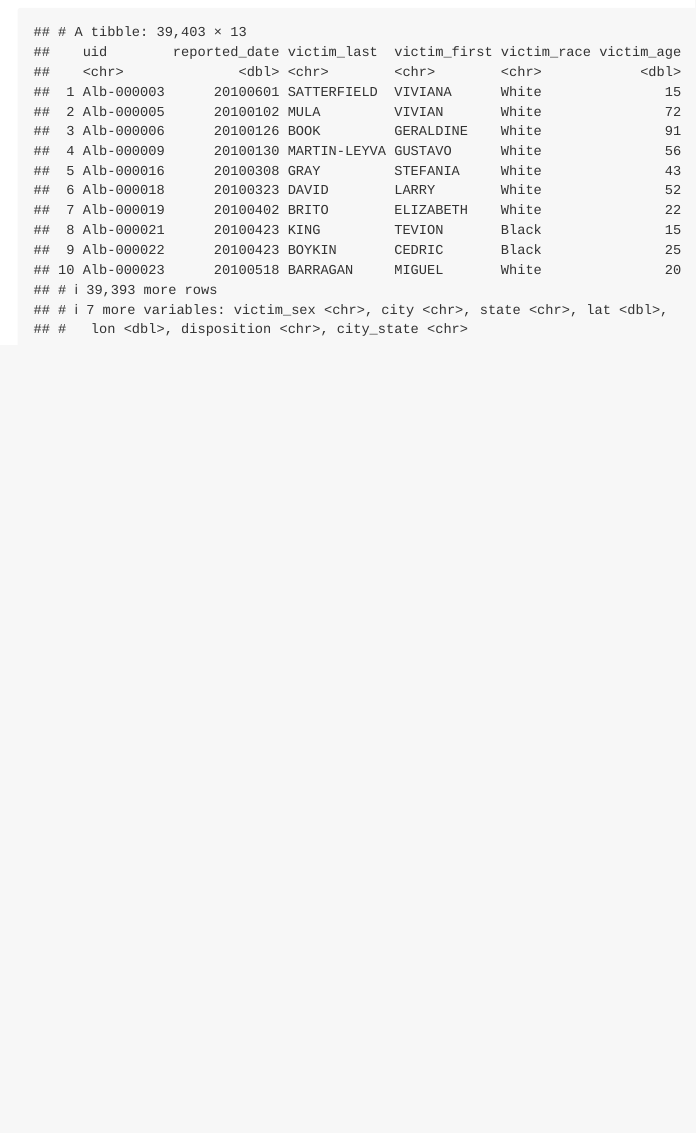
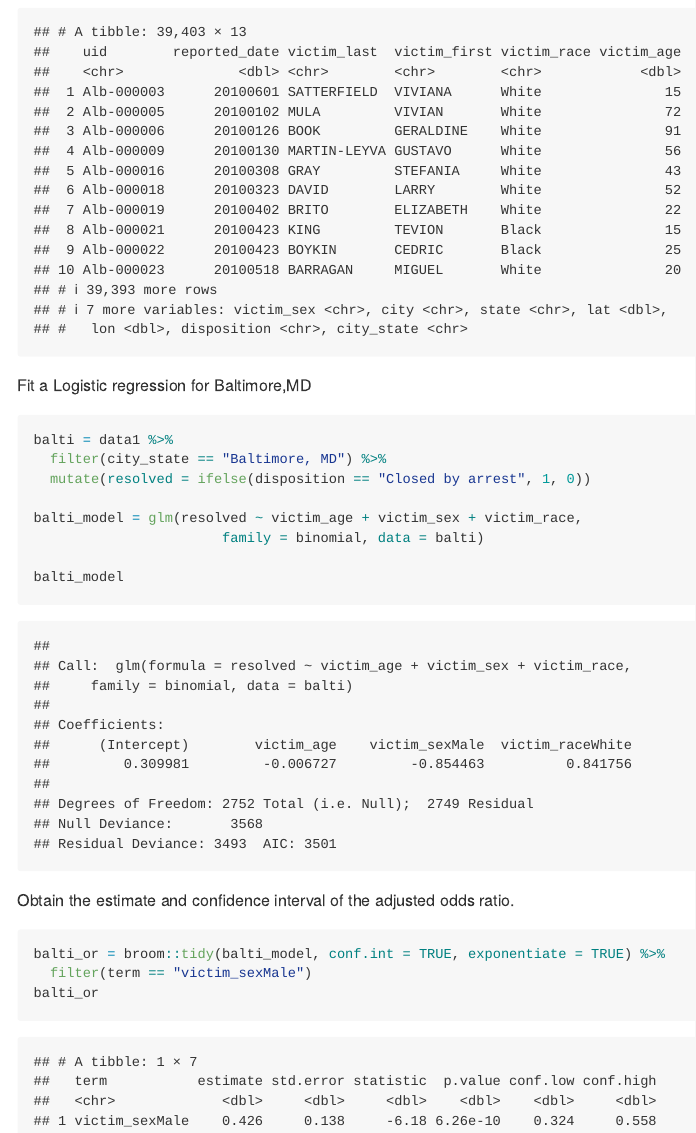
Before and after one commit to JennyChen810/p8105_hw6_jc6422, an R Markdown document (p8105_hw6_jc6422.Rmd): the page in a window 1100 px wide, from 3760 px down. The pictures show the output file p8105_hw6_jc6422.md that the author committed with the source, drawn offline in the style of GitHub.

Commit message:
Fit logistic regression for Baltimore

````diff
--- a/p8105_hw6_jc6422.Rmd
+++ b/p8105_hw6_jc6422.Rmd
@@ -106,3 +106,24 @@ data1 = data1 %>%
   )
 data1
 ```
+
+Fit a Logistic regression for Baltimore,MD
+
+```{r}
+balti = data1 %>%
+  filter(city_state == "Baltimore, MD") %>%
+  mutate(resolved = ifelse(disposition == "Closed by arrest", 1, 0))
+
+balti_model = glm(resolved ~ victim_age + victim_sex + victim_race,
+                       family = binomial, data = balti)
+
+balti_model
+```
+
+Obtain the estimate and confidence interval of the adjusted odds ratio.
+
+```{r}
+balti_or = broom::tidy(balti_model, conf.int = TRUE, exponentiate = TRUE) %>%
+  filter(term == "victim_sexMale")
+balti_or
+```
````
Also changed, not shown: p8105_hw6_jc6422.md.
